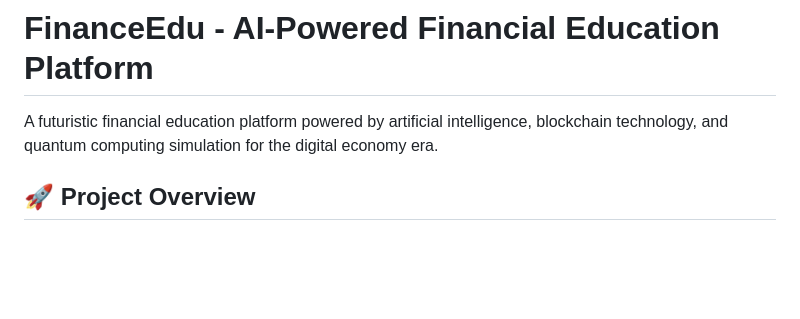
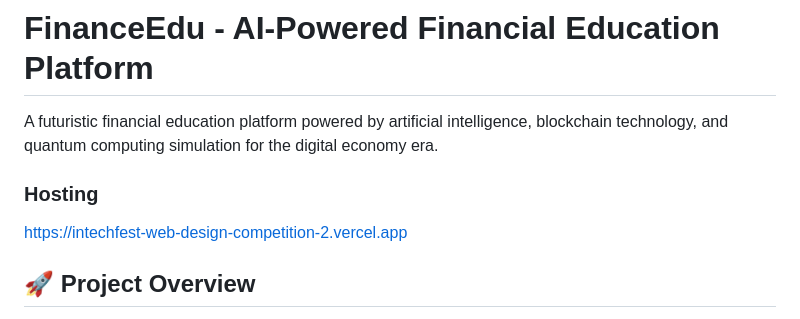
Before and after one commit to adiiaryasutaa/intechfest-web-design-competition-2025, a Markdown page: README.md, the part around the change. Rendered like a GitHub page; blank space fills up the shorter version.

```diff
--- a/README.md
+++ b/README.md
@@ -1,6 +1,9 @@
 # FinanceEdu - AI-Powered Financial Education Platform
 
 A futuristic financial education platform powered by artificial intelligence, blockchain technology, and quantum computing simulation for the digital economy era.
+
+### Hosting
+https://intechfest-web-design-competition-2.vercel.app
 
 ## 🚀 Project Overview
 
```
